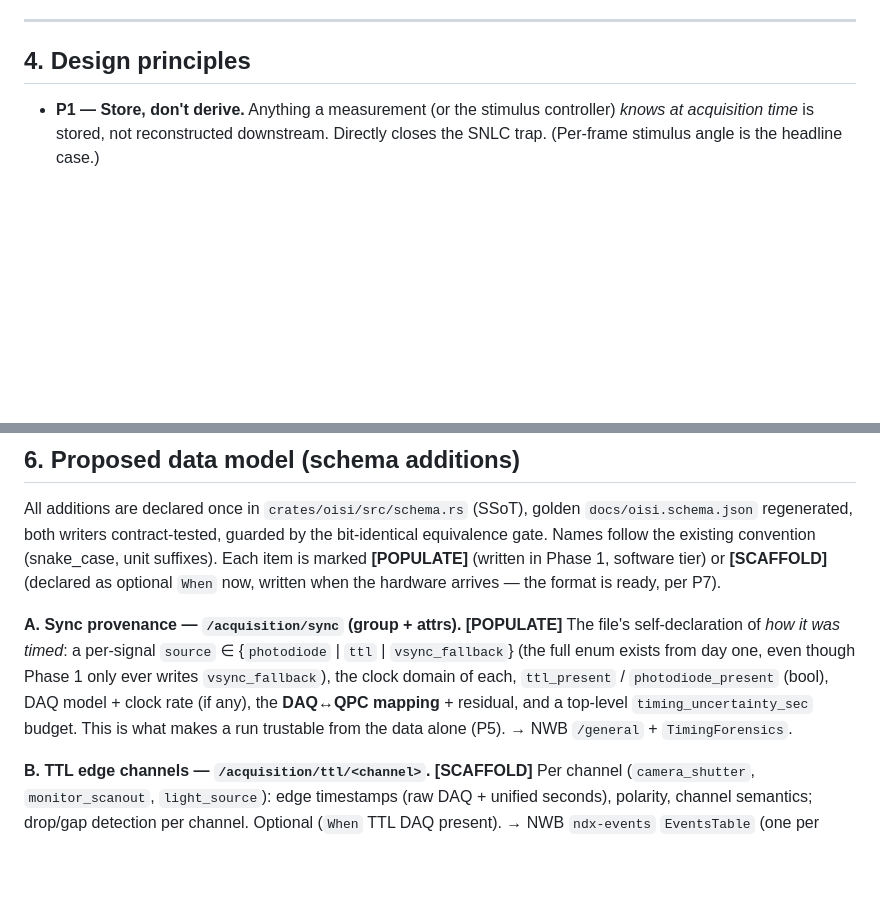
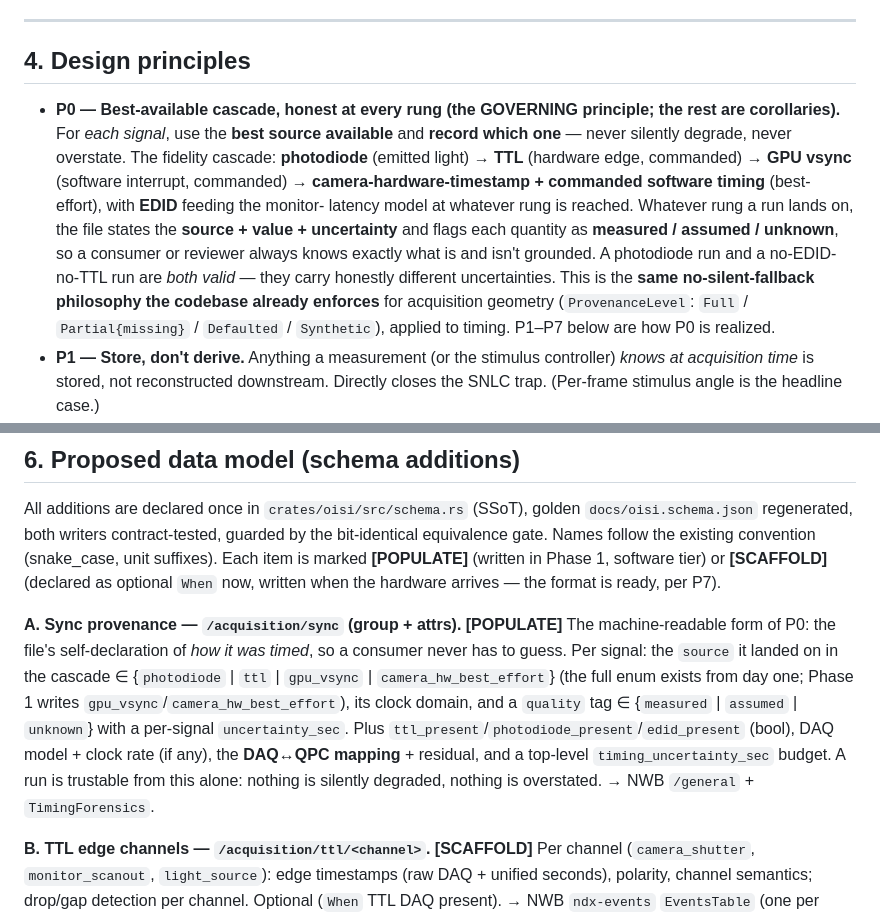
Before and after one commit to Kim-Neuroscience-Lab/OpenISI, a Markdown page: docs/TIMING_SYNC_DESIGN.md, 2 parts joined by grey strips. GitHub-like rendering; blank space fills up the shorter version.

Commit message:
Timing/sync design: P0 — best-available cascade, honest at every rung (governing principle)
Elevates the user's stated philosophy to the governing principle the rest are
corollaries of: at each layer, for each signal, use the BEST source available and
record which one — never silently degrade, never overstate. Cascade:
photodiode (emitted light) -> TTL (hardware edge, commanded) -> GPU vsync
(software interrupt) -> camera-hw-timestamp + commanded software (best-effort),
with EDID feeding the monitor-latency model at whatever rung is reached.

At every rung the file states source + value + uncertainty and flags each quantity
measured/assumed/unknown, so a consumer always knows what is and isn't grounded.
This is the SAME no-silent-fallback philosophy the codebase already enforces for
acquisition geometry (ProvenanceLevel: Full/Partial/Defaulted/Synthetic), applied
to timing -- not a new philosophy, the existing one made consistent.

  - §4 P0 added as governing principle; P1-P7 framed as its realization.
  - §6.A sync-provenance is the machine-readable form: per-signal source (4-rung
    cascade enum) + clock domain + quality {measured|assumed|unknown} +
    uncertainty_sec; edid_present added.

Design only.

Co-Authored-By: Claude Opus 4.8 (1M context) <noreply@anthropic.com>

```diff
--- a/docs/TIMING_SYNC_DESIGN.md
+++ b/docs/TIMING_SYNC_DESIGN.md
@@ -162,6 +162,20 @@ documentation-clarity gap, not a bug.
 
 ## 4. Design principles
 
+- **P0 — Best-available cascade, honest at every rung (the GOVERNING principle; the
+  rest are corollaries).** For *each signal*, use the **best source available** and
+  **record which one** — never silently degrade, never overstate. The fidelity
+  cascade: **photodiode** (emitted light) → **TTL** (hardware edge, commanded) →
+  **GPU vsync** (software interrupt, commanded) → **camera-hardware-timestamp +
+  commanded software timing** (best-effort), with **EDID** feeding the monitor-
+  latency model at whatever rung is reached. Whatever rung a run lands on, the file
+  states the **source + value + uncertainty** and flags each quantity as
+  **measured / assumed / unknown**, so a consumer or reviewer always knows exactly
+  what is and isn't grounded. A photodiode run and a no-EDID-no-TTL run are *both
+  valid* — they carry honestly different uncertainties. This is the **same
+  no-silent-fallback philosophy the codebase already enforces** for acquisition
+  geometry (`ProvenanceLevel`: `Full` / `Partial{missing}` / `Defaulted` /
+  `Synthetic`), applied to timing. P1–P7 below are how P0 is realized.
 - **P1 — Store, don't derive.** Anything a measurement (or the stimulus
   controller) *knows at acquisition time* is stored, not reconstructed downstream.
   Directly closes the SNLC trap. (Per-frame stimulus angle is the headline case.)
@@ -274,13 +288,17 @@ unit suffixes). Each item is marked **[POPULATE]** (written in Phase 1, software
 tier) or **[SCAFFOLD]** (declared as optional `When` now, written when the hardware
 arrives — the format is ready, per P7).
 
-**A. Sync provenance — `/acquisition/sync` (group + attrs). [POPULATE]** The file's
-self-declaration of *how it was timed*: a per-signal `source` ∈ {`photodiode` |
-`ttl` | `vsync_fallback`} (the full enum exists from day one, even though Phase 1
-only ever writes `vsync_fallback`), the clock domain of each, `ttl_present` /
-`photodiode_present` (bool), DAQ model + clock rate (if any), the **DAQ↔QPC
-mapping** + residual, and a top-level `timing_uncertainty_sec` budget. This is what
-makes a run trustable from the data alone (P5). → NWB `/general` + `TimingForensics`.
+**A. Sync provenance — `/acquisition/sync` (group + attrs). [POPULATE]** The
+machine-readable form of P0: the file's self-declaration of *how it was timed*, so
+a consumer never has to guess. Per signal: the `source` it landed on in the
+cascade ∈ {`photodiode` | `ttl` | `gpu_vsync` | `camera_hw_best_effort`} (the full
+enum exists from day one; Phase 1 writes `gpu_vsync`/`camera_hw_best_effort`), its
+clock domain, and a `quality` tag ∈ {`measured` | `assumed` | `unknown`} with a
+per-signal `uncertainty_sec`. Plus `ttl_present`/`photodiode_present`/`edid_present`
+(bool), DAQ model + clock rate (if any), the **DAQ↔QPC mapping** + residual, and a
+top-level `timing_uncertainty_sec` budget. A run is trustable from this alone:
+nothing is silently degraded, nothing is overstated. → NWB `/general` +
+`TimingForensics`.
 
 **B. TTL edge channels — `/acquisition/ttl/<channel>`. [SCAFFOLD]** Per channel
 (`camera_shutter`, `monitor_scanout`, `light_source`): edge timestamps (raw DAQ +
```
